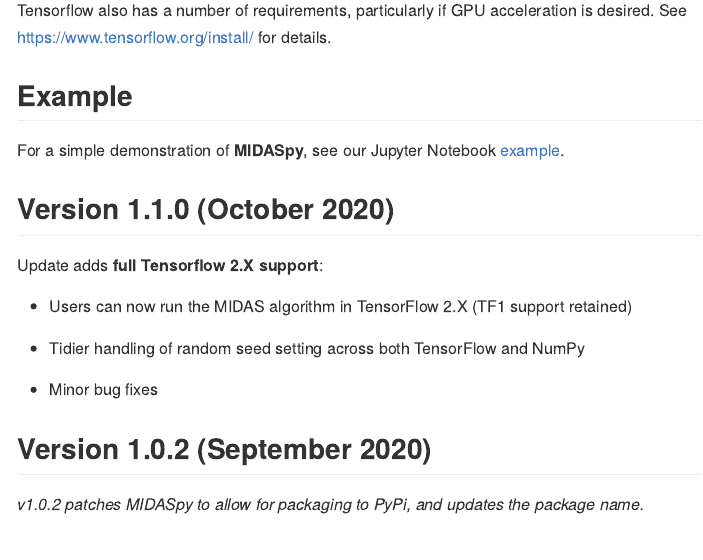
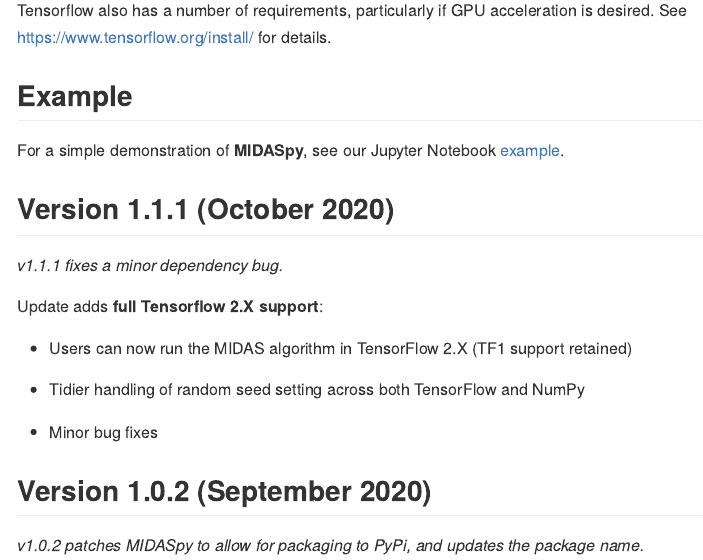
Before and after one commit to MIDASverse/MIDASpy, an R Markdown document (README.Rmd): the page in a window 1100 px wide, from 970 px down. The pictures show the output file README.md that the author committed with the source, drawn offline in the style of GitHub.

Commit message:
minor fix to os dependency

```diff
--- a/MIDASpy.egg-info/requires.txt
+++ b/MIDASpy.egg-info/requires.txt
@@ -3,5 +3,4 @@
 scikit-learn
 matplotlib
 pandas>=0.19
-os
 tensorflow_addons>=0.11
--- a/README.Rmd
+++ b/README.Rmd
@@ -56,7 +56,9 @@
 
 For a simple demonstration of **MIDASpy**, see our Jupyter Notebook [example](https://github.com/MIDASverse/MIDASpy/blob/master/Examples/midas_demo.ipynb).
 
-## Version 1.1.0 (October 2020)
+## Version 1.1.1 (October 2020)
+
+*v1.1.1 fixes a minor dependency bug.*
 
 Update adds **full Tensorflow 2.X support**:
 
```
Also changed, not shown: setup.py (+1 -1 lines), README.md, 1 other file.
